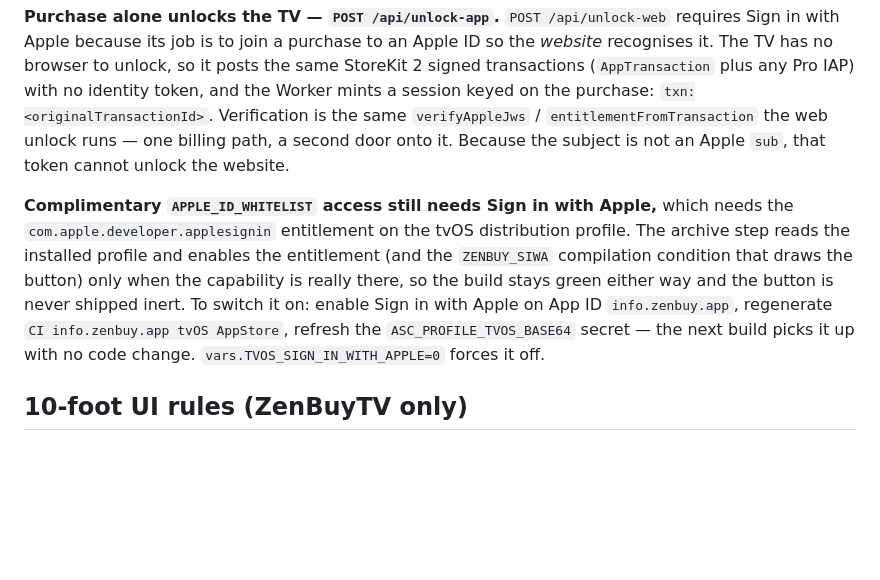
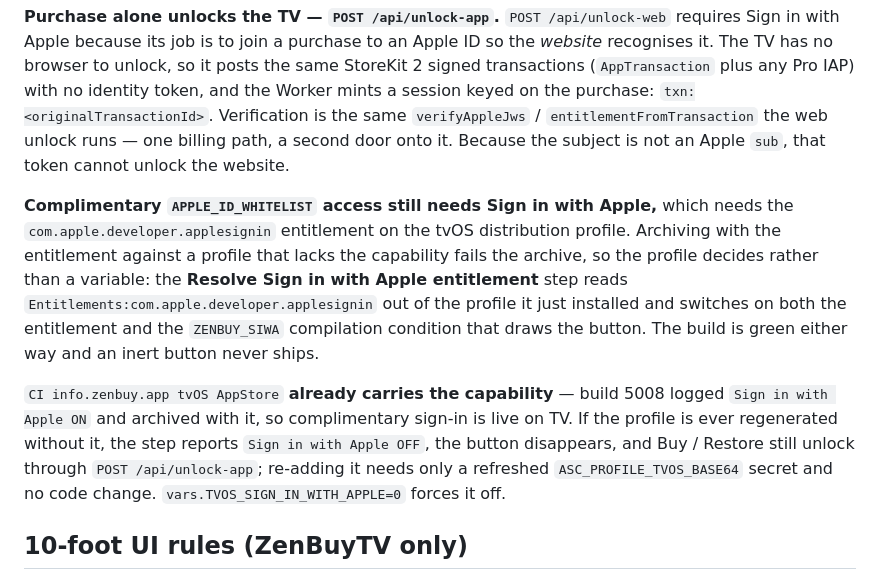
Before and after one commit to thalerzgit/zenbuy, a Markdown page: docs/TVOS_TESTFLIGHT.md, the part around the change. Drawn GitHub-style; blank space fills up the shorter version.

```diff
--- a/docs/TVOS_TESTFLIGHT.md
+++ b/docs/TVOS_TESTFLIGHT.md
@@ -48,7 +48,9 @@ A refused report is HTTP 429 from `openQuotaGate`. `ZenBuyAPIClient` raises it a
 
 **Purchase alone unlocks the TV — `POST /api/unlock-app`.** `POST /api/unlock-web` requires Sign in with Apple because its job is to join a purchase to an Apple ID so the *website* recognises it. The TV has no browser to unlock, so it posts the same StoreKit 2 signed transactions (`AppTransaction` plus any Pro IAP) with no identity token, and the Worker mints a session keyed on the purchase: `txn:<originalTransactionId>`. Verification is the same `verifyAppleJws` / `entitlementFromTransaction` the web unlock runs — one billing path, a second door onto it. Because the subject is not an Apple `sub`, that token cannot unlock the website.
 
-**Complimentary `APPLE_ID_WHITELIST` access still needs Sign in with Apple,** which needs the `com.apple.developer.applesignin` entitlement on the tvOS distribution profile. The archive step reads the installed profile and enables the entitlement (and the `ZENBUY_SIWA` compilation condition that draws the button) only when the capability is really there, so the build stays green either way and the button is never shipped inert. To switch it on: enable Sign in with Apple on App ID `info.zenbuy.app`, regenerate `CI info.zenbuy.app tvOS AppStore`, refresh the `ASC_PROFILE_TVOS_BASE64` secret — the next build picks it up with no code change. `vars.TVOS_SIGN_IN_WITH_APPLE=0` forces it off.
+**Complimentary `APPLE_ID_WHITELIST` access still needs Sign in with Apple,** which needs the `com.apple.developer.applesignin` entitlement on the tvOS distribution profile. Archiving with the entitlement against a profile that lacks the capability fails the archive, so the profile decides rather than a variable: the **Resolve Sign in with Apple entitlement** step reads `Entitlements:com.apple.developer.applesignin` out of the profile it just installed and switches on both the entitlement and the `ZENBUY_SIWA` compilation condition that draws the button. The build is green either way and an inert button never ships.
+
+`CI info.zenbuy.app tvOS AppStore` **already carries the capability** — build 5008 logged `Sign in with Apple ON` and archived with it, so complimentary sign-in is live on TV. If the profile is ever regenerated without it, the step reports `Sign in with Apple OFF`, the button disappears, and Buy / Restore still unlock through `POST /api/unlock-app`; re-adding it needs only a refreshed `ASC_PROFILE_TVOS_BASE64` secret and no code change. `vars.TVOS_SIGN_IN_WITH_APPLE=0` forces it off.
 
 ## 10-foot UI rules (ZenBuyTV only)
 
```
Also changed, not shown: docs/APPLE_UNLOCK_SETUP.md (+14 -6 lines).
